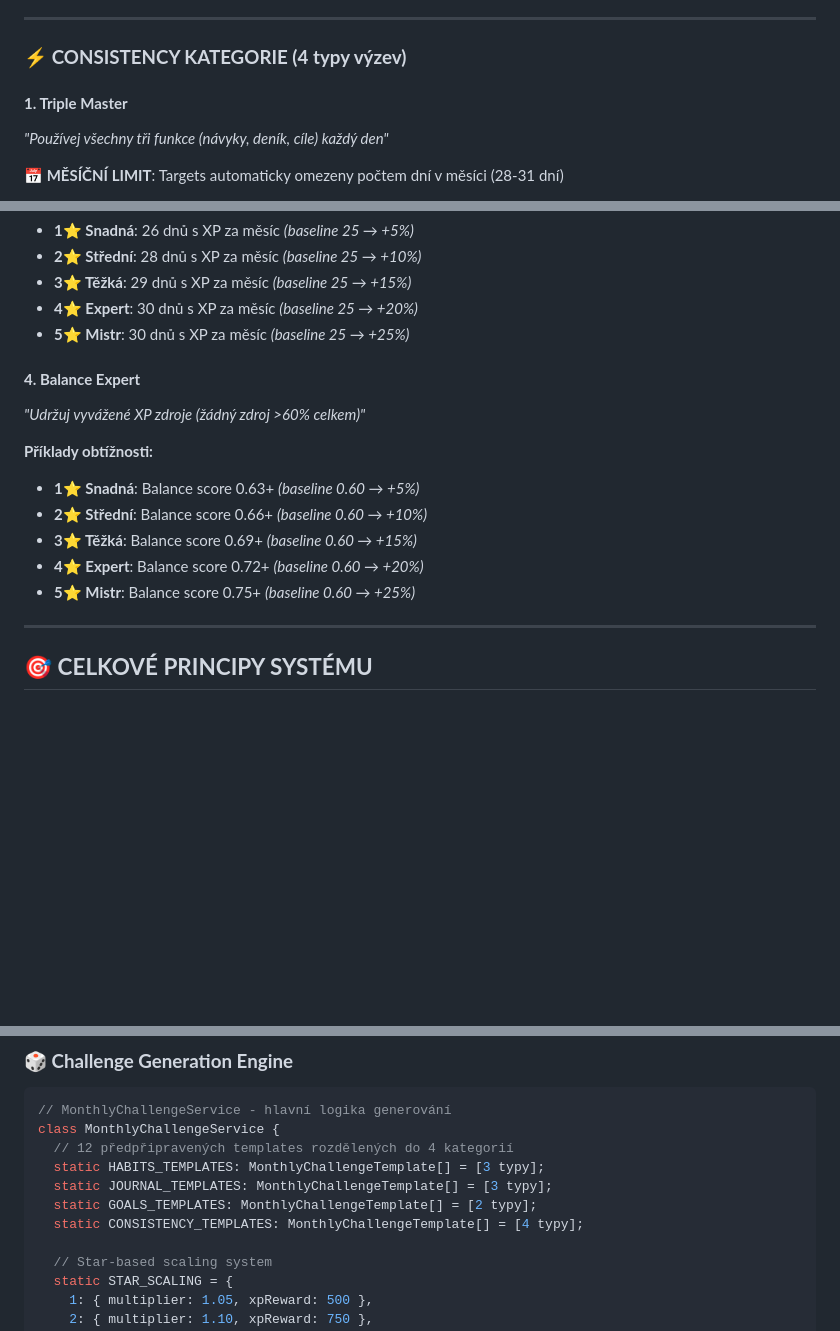
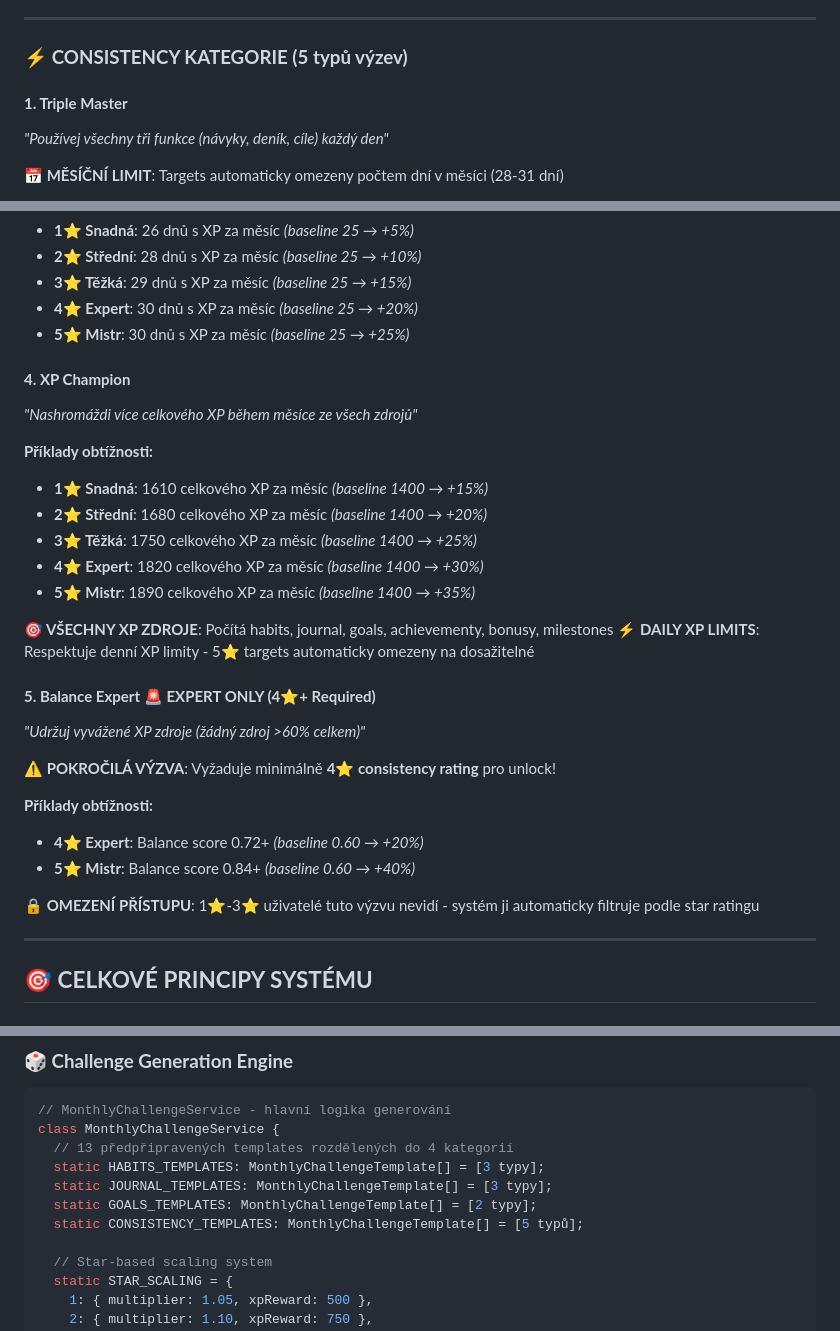
Before and after one commit to TQyronStudio/SelfRiseV2, a Markdown page: technical-guides:Monthly-Challenges.md, 3 parts joined by grey strips. Drawn GitHub-style; blank space fills up the shorter version.

Commit message:
Checkpoint Balance Expert Documentation Update - Complete
🎯 Fixed critical documentation inconsistencies in Balance Expert challenge:
- Corrected star level requirements (4⭐+ expert only vs incorrect 1⭐-5⭐)
- Updated multiplier ranges (20%-40% vs incorrect 5%-25%)
- Added missing XP Champion documentation
- Updated challenge counts (13 total, 5 in Consistency category)

📚 Technical guides now 100% accurate with implementation
⚡ All Monthly Challenge documentation synchronized

🤖 Generated with [Claude Code](https://claude.ai/code)

Co-Authored-By: Claude <noreply@anthropic.com>

````diff
--- a/technical-guides:Monthly-Challenges.md
+++ b/technical-guides:Monthly-Challenges.md
@@ -358,7 +358,7 @@ useEffect(() => {
 
 ---
 
-### ⚡ **CONSISTENCY KATEGORIE (4 typy výzev)**
+### ⚡ **CONSISTENCY KATEGORIE (5 typů výzev)**
 
 #### **1. Triple Master**
 *"Používej všechny tři funkce (návyky, deník, cíle) každý den"*
@@ -396,15 +396,29 @@ useEffect(() => {
 - **4⭐ Expert**: 30 dnů s XP za měsíc *(baseline 25 → +20%)*
 - **5⭐ Mistr**: 30 dnů s XP za měsíc *(baseline 25 → +25%)*
 
-#### **4. Balance Expert**
+#### **4. XP Champion**
+*"Nashromáždi více celkového XP během měsíce ze všech zdrojů"*
+
+**Příklady obtížnosti:**
+- **1⭐ Snadná**: 1610 celkového XP za měsíc *(baseline 1400 → +15%)*
+- **2⭐ Střední**: 1680 celkového XP za měsíc *(baseline 1400 → +20%)*
+- **3⭐ Těžká**: 1750 celkového XP za měsíc *(baseline 1400 → +25%)*
+- **4⭐ Expert**: 1820 celkového XP za měsíc *(baseline 1400 → +30%)*
+- **5⭐ Mistr**: 1890 celkového XP za měsíc *(baseline 1400 → +35%)*
+
+**🎯 VŠECHNY XP ZDROJE**: Počítá habits, journal, goals, achievementy, bonusy, milestones
+**⚡ DAILY XP LIMITS**: Respektuje denní XP limity - 5⭐ targets automaticky omezeny na dosažitelné
+
+#### **5. Balance Expert** 🚨 **EXPERT ONLY (4⭐+ Required)**
 *"Udržuj vyvážené XP zdroje (žádný zdroj >60% celkem)"*
 
+**⚠️ POKROČILÁ VÝZVA**: Vyžaduje minimálně **4⭐ consistency rating** pro unlock!
+
 **Příklady obtížnosti:**
-- **1⭐ Snadná**: Balance score 0.63+ *(baseline 0.60 → +5%)*
-- **2⭐ Střední**: Balance score 0.66+ *(baseline 0.60 → +10%)*
-- **3⭐ Těžká**: Balance score 0.69+ *(baseline 0.60 → +15%)*
 - **4⭐ Expert**: Balance score 0.72+ *(baseline 0.60 → +20%)*
-- **5⭐ Mistr**: Balance score 0.75+ *(baseline 0.60 → +25%)*
+- **5⭐ Mistr**: Balance score 0.84+ *(baseline 0.60 → +40%)*
+
+**🔒 OMEZENÍ PŘÍSTUPU**: 1⭐-3⭐ uživatelé tuto výzvu nevidí - systém ji automaticky filtruje podle star ratingu
 
 ---
 
@@ -528,11 +542,11 @@ interface UserActivityBaseline {
 ```typescript
 // MonthlyChallengeService - hlavní logika generování
 class MonthlyChallengeService {
-  // 12 předpřipravených templates rozdělených do 4 kategorií
+  // 13 předpřipravených templates rozdělených do 4 kategorií
   static HABITS_TEMPLATES: MonthlyChallengeTemplate[] = [3 typy];
   static JOURNAL_TEMPLATES: MonthlyChallengeTemplate[] = [3 typy];
   static GOALS_TEMPLATES: MonthlyChallengeTemplate[] = [2 typy];
-  static CONSISTENCY_TEMPLATES: MonthlyChallengeTemplate[] = [4 typy];
+  static CONSISTENCY_TEMPLATES: MonthlyChallengeTemplate[] = [5 typů];
 
   // Star-based scaling system
   static STAR_SCALING = {
````
Also changed, not shown: projectplan.md (+1 -1 lines).
